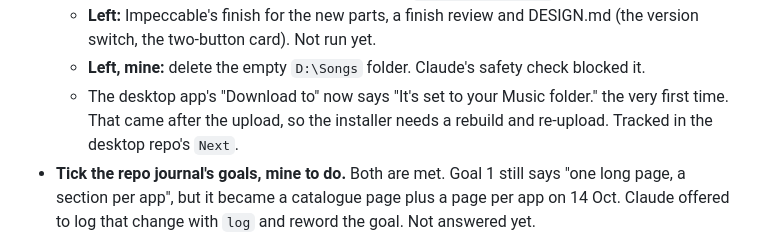
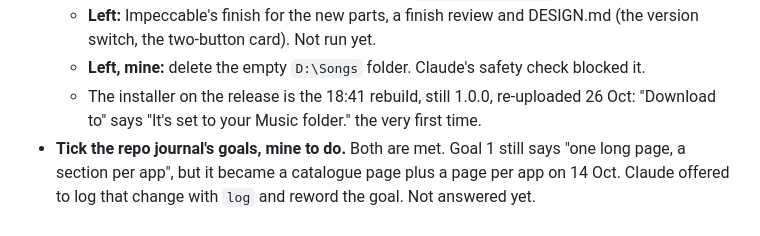
Before and after one commit to hwatprogramming/YH-Downloads, a Markdown page: CLAUDE.md, the part around the change. Drawn GitHub-style.

Commit message:
docs: the fixed Windows installer is on the release
Co-Authored-By: Claude Opus 5.5 <noreply@anthropic.com>

```diff
--- a/CLAUDE.md
+++ b/CLAUDE.md
@@ -55,9 +55,8 @@ first app on it) the site is done. Nothing below blocks that.]
   - **Left:** Impeccable's finish for the new parts, a finish review and DESIGN.md
     (the version switch, the two-button card). Not run yet.
   - **Left, mine:** delete the empty `D:\Songs` folder. Claude's safety check blocked it.
-  - The desktop app's "Download to" now says "It's set to your Music folder." the very
-    first time. That came after the upload, so the installer needs a rebuild and
-    re-upload. Tracked in the desktop repo's `Next`.
+  - The installer on the release is the 18:41 rebuild, still 1.0.0, re-uploaded 26 Oct:
+    "Download to" says "It's set to your Music folder." the very first time.
 - **Tick the repo journal's goals, mine to do.** Both are met. Goal 1 still says "one
   long page, a section per app", but it became a catalogue page plus a page per app on
   14 Oct. Claude offered to log that change with `log` and reword the goal. Not
```
